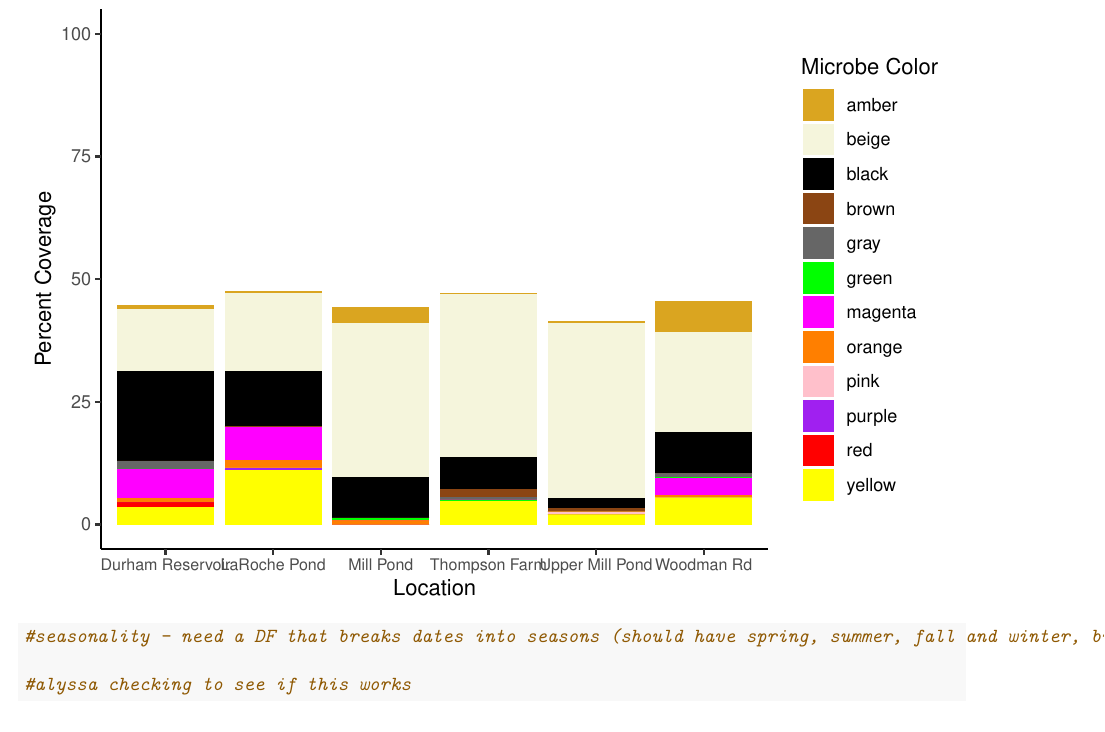
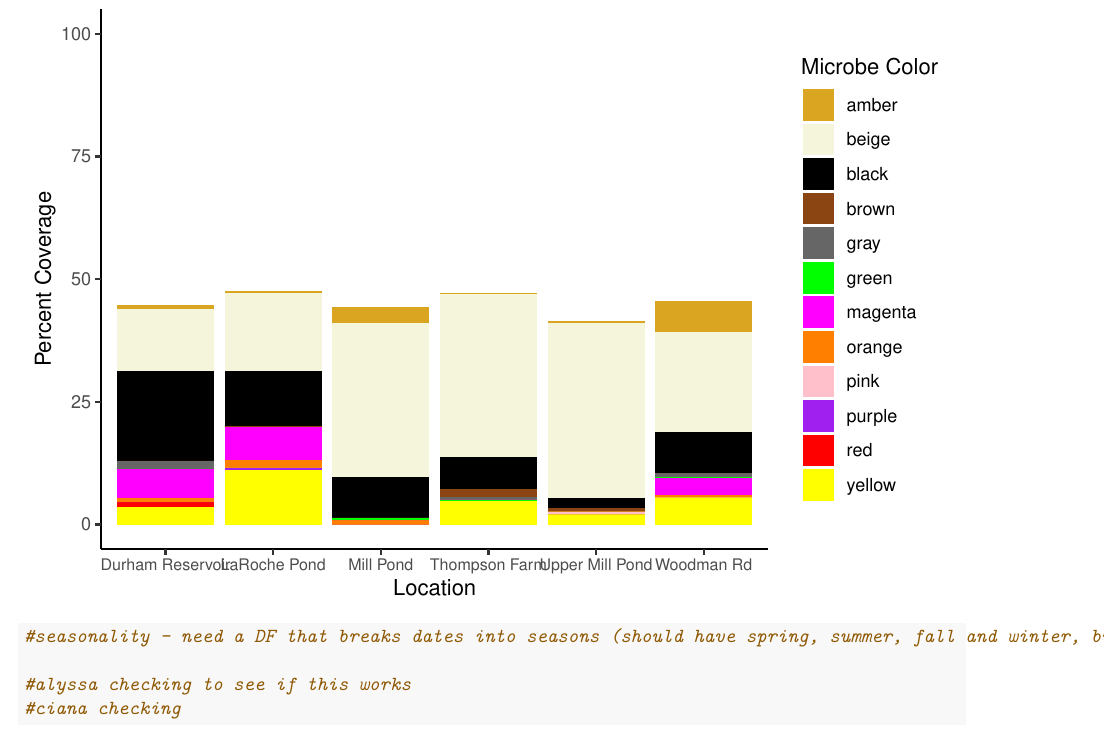
Before and after one commit to alyssa-daigle/BIOL806_Final, an R Markdown document (biol806final.Rmd): part of page 9 of 9, cut so that both start at the same text. Rendered offline with R 4.5, knitr and Pandoc, then LaTeX, with nearby package versions.

Commit message:
ciana checking

````diff
--- a/biol806final.Rmd
+++ b/biol806final.Rmd
@@ -332,5 +332,5 @@ avg_plate_fig
 #seasonality - need a DF that breaks dates into seasons (should have spring, summer, fall and winter, but spring/winter will only have one month each (May and December)).
 
 #alyssa checking to see if this works
-
+#ciana checking
 ```
````
